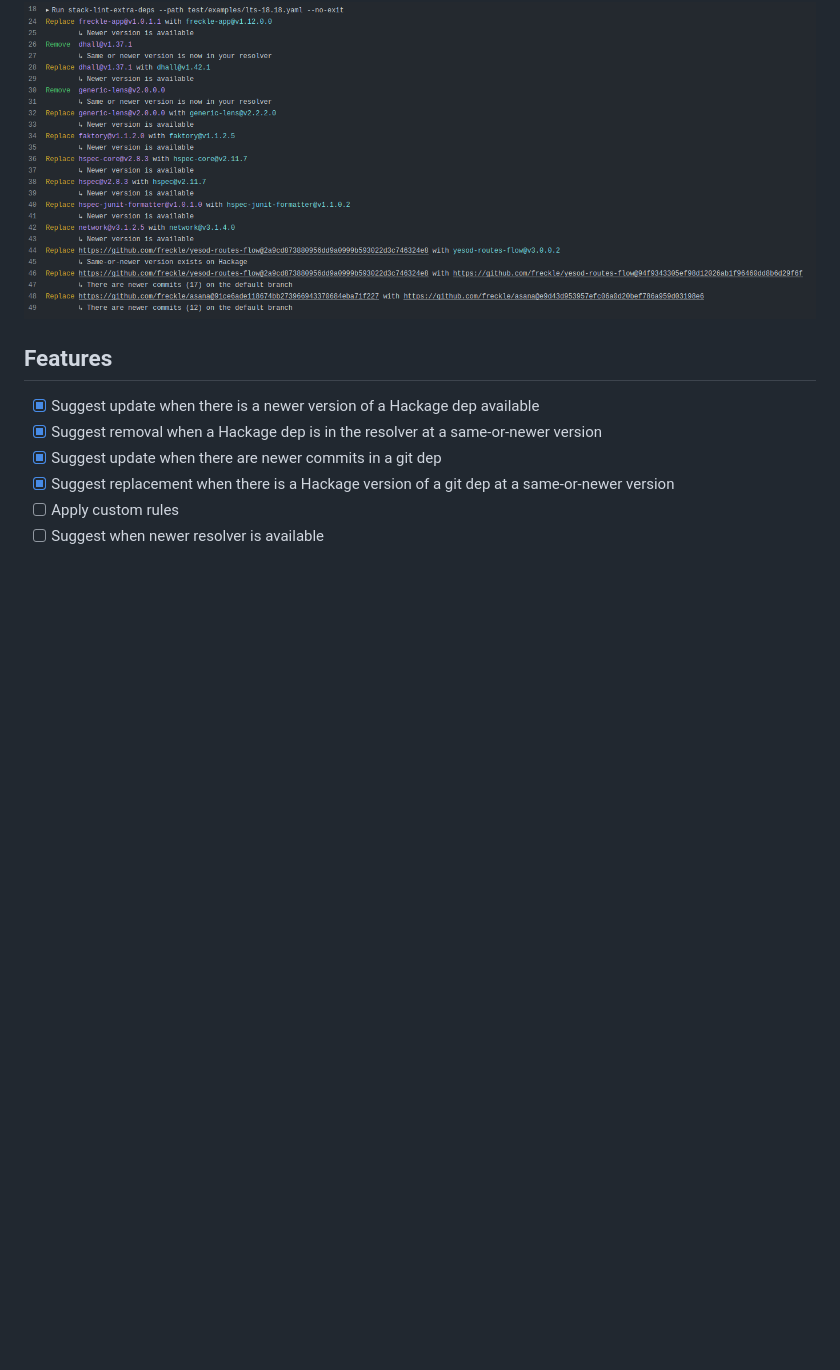
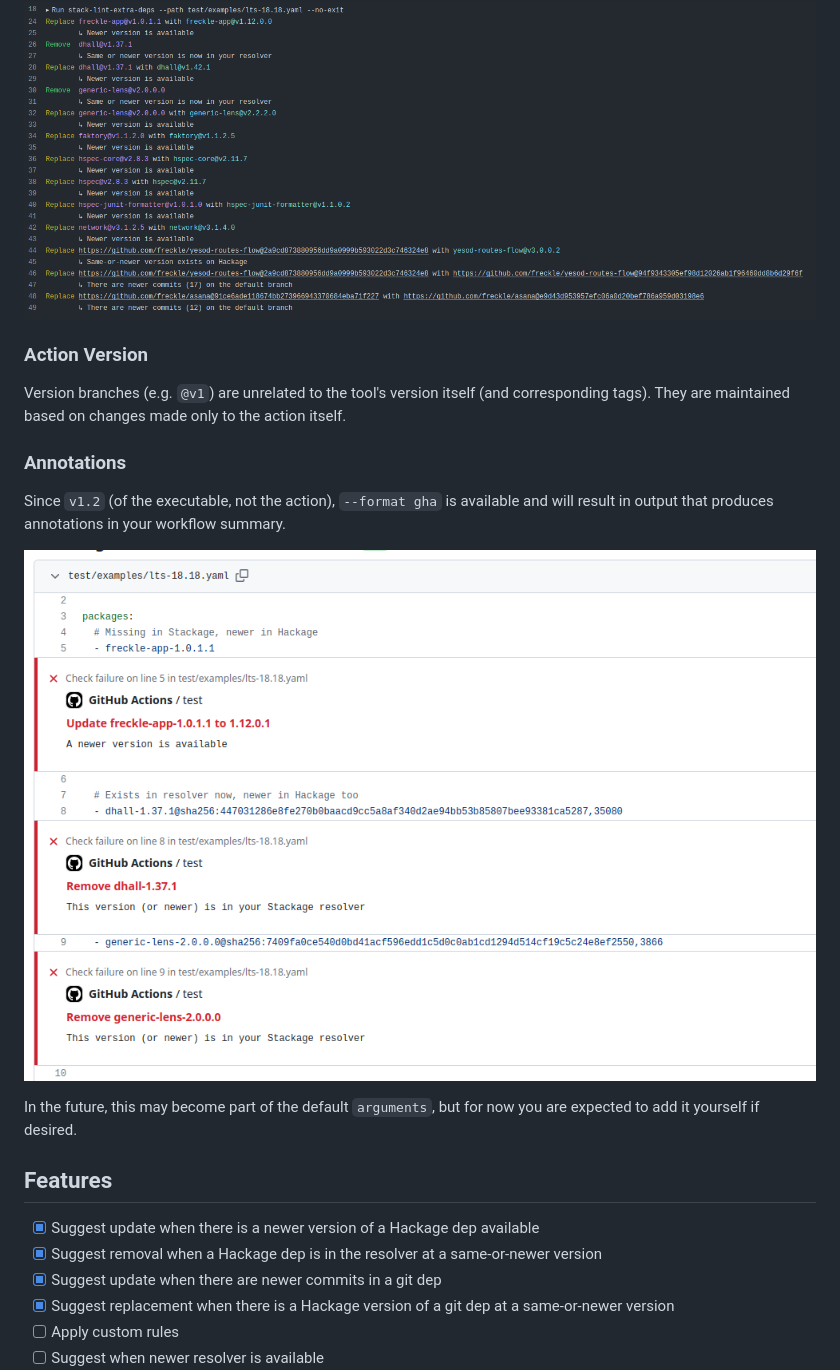
Before and after one commit to freckle/stack-lint-extra-deps, a Markdown page: README.md, the part around the change. Drawn GitHub-style; pictures changed too: files/annotations.png (added); blank space fills up the shorter version.

Commit message:
Update action details in README

```diff
--- a/README.md
+++ b/README.md
@@ -80,6 +80,22 @@ steps:
 
 ![](./files/action.png)
 
+### Action Version
+
+Version branches (e.g. `@v1`) are unrelated to the tool's version itself (and
+corresponding tags). They are maintained based on changes made only to the
+action itself.
+
+### Annotations
+
+Since `v1.2` (of the executable, not the action), `--format gha` is available
+and will result in output that produces annotations in your workflow summary.
+
+![](./files/annotations.png)
+
+In the future, this may become part of the default `arguments`, but for now you
+are expected to add it yourself if desired.
+
 ## Features
 
 - [x] Suggest update when there is a newer version of a Hackage dep available
```
